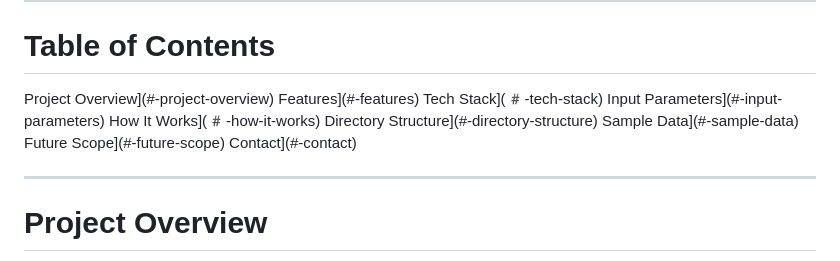
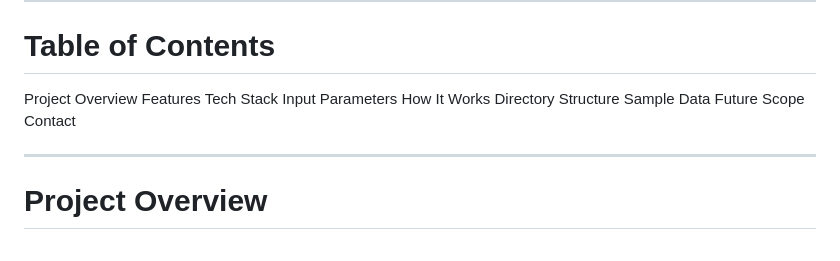
Before and after one commit to pankajkumar8709/Crop-Recommendation-System, a Markdown page: README.md, the part around the change. Rendered like a GitHub page.

```diff
--- a/README.md
+++ b/README.md
@@ -15,15 +15,15 @@ An AI-powered decision support system for small farm holders that recommends the
 
 # Table of Contents
 
- Project Overview](#-project-overview)
- Features](#-features)
- Tech Stack](#️-tech-stack)
- Input Parameters](#-input-parameters)
- How It Works](#️-how-it-works)
- Directory Structure](#-directory-structure)
- Sample Data](#-sample-data)
- Future Scope](#-future-scope)
- Contact](#-contact)
+ Project Overview
+ Features
+ Tech Stack
+ Input Parameters
+ How It Works
+ Directory Structure
+ Sample Data
+ Future Scope
+ Contact
 
 ---
 
```
